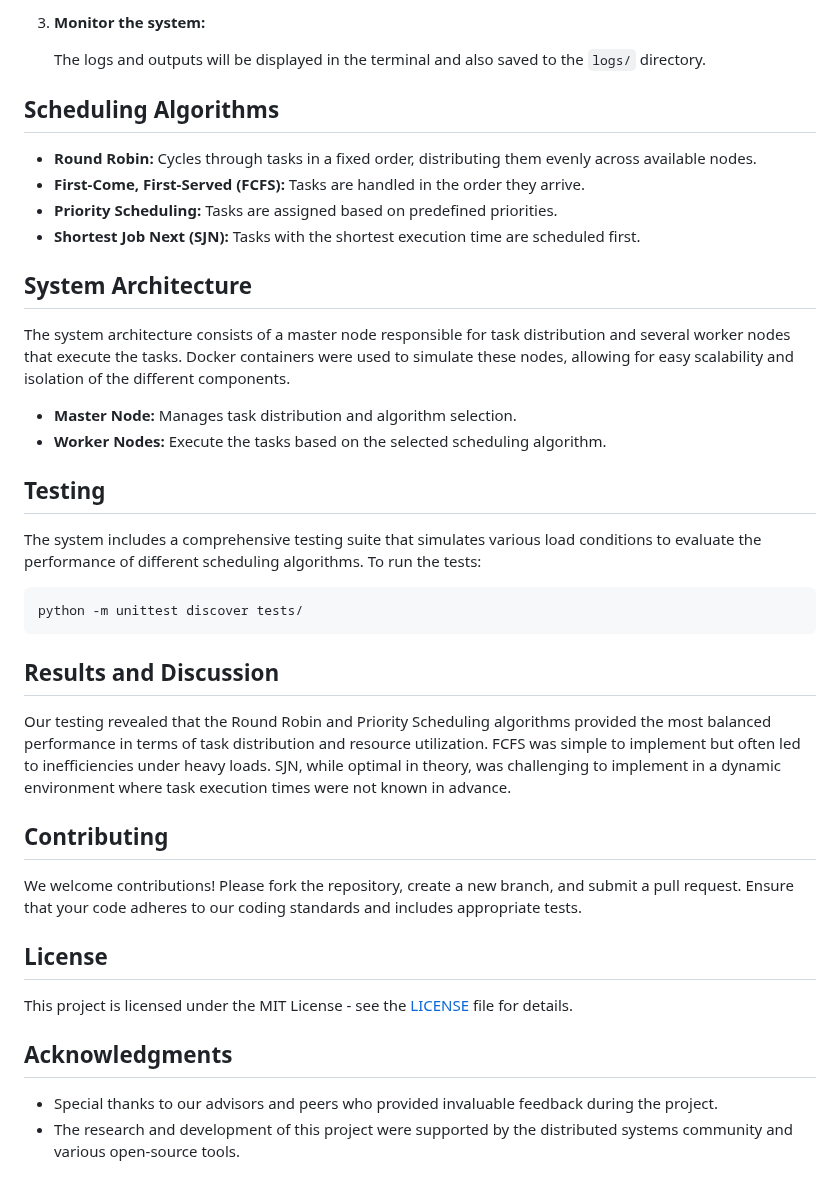
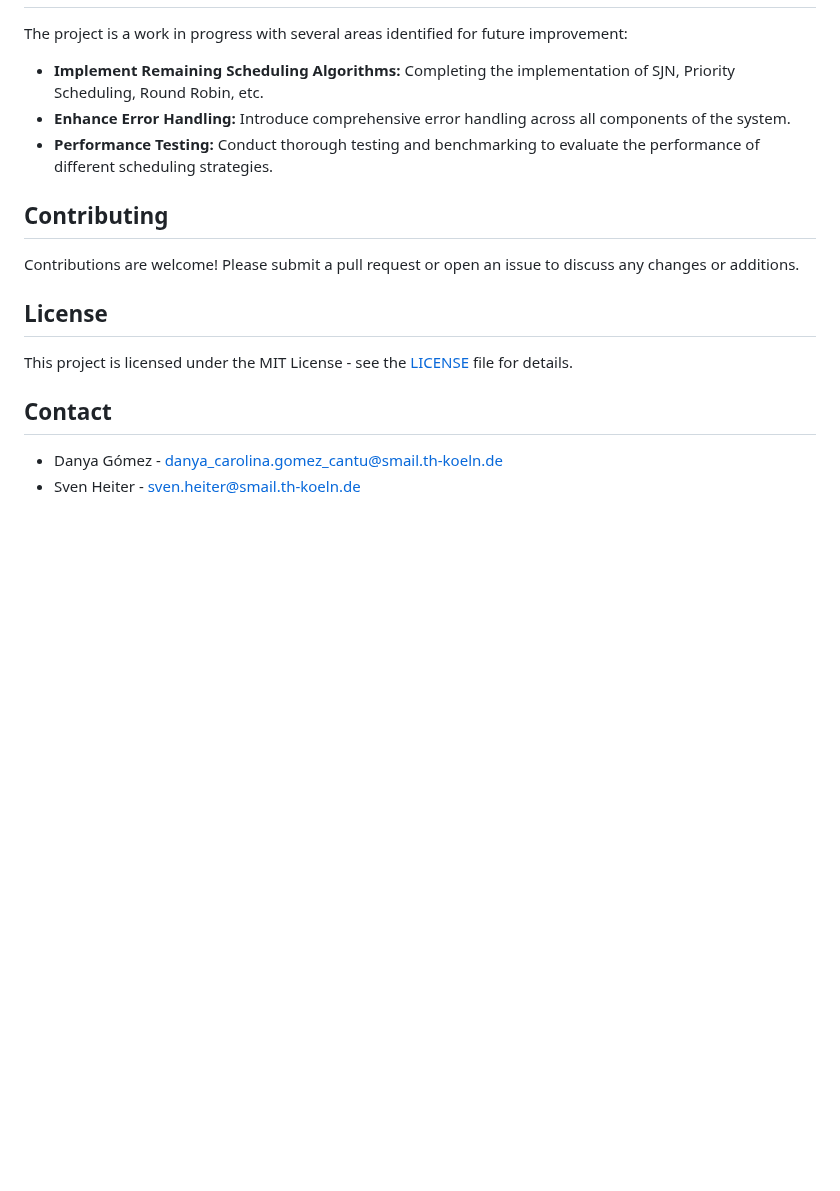
Before and after one commit to danyagomezcantu/Verteilte_Systeme_Projekte, a Markdown page: README.md, the part around one of its changes. Rendered like a GitHub page; blank space fills up the shorter version.

````diff
--- a/README.md
+++ b/README.md
@@ -82,42 +53,17 @@ This project involves the development and implementation of a task scheduler des
-3. **Monitor the system:**
-
-   The logs and outputs will be displayed in the terminal and also saved to the `logs/` directory.
-
-## Scheduling Algorithms
-
-- **Round Robin:** Cycles through tasks in a fixed order, distributing them evenly across available nodes.
-- **First-Come, First-Served (FCFS):** Tasks are handled in the order they arrive.
-- **Priority Scheduling:** Tasks are assigned based on predefined priorities.
-- **Shortest Job Next (SJN):** Tasks with the shortest execution time are scheduled first.
-
-## System Architecture
-
-The system architecture consists of a master node responsible for task distribution and several worker nodes that execute the tasks. Docker containers were used to simulate these nodes, allowing for easy scalability and isolation of the different components.
-
-- **Master Node:** Manages task distribution and algorithm selection.
-- **Worker Nodes:** Execute the tasks based on the selected scheduling algorithm.
-
-## Testing
-
-The system includes a comprehensive testing suite that simulates various load conditions to evaluate the performance of different scheduling algorithms. To run the tests:
-
-```bash
-python -m unittest discover tests/
-```
-
-## Results and Discussion
-
-Our testing revealed that the Round Robin and Priority Scheduling algorithms provided the most balanced performance in terms of task distribution and resource utilization. FCFS was simple to implement but often led to inefficiencies under heavy loads. SJN, while optimal in theory, was challenging to implement in a dynamic environment where task execution times were not known in advance.
+The project is a work in progress with several areas identified for future improvement:
+- **Implement Remaining Scheduling Algorithms:** Completing the implementation of SJN, Priority Scheduling, Round Robin, etc.
+- **Enhance Error Handling:** Introduce comprehensive error handling across all components of the system.
+- **Performance Testing:** Conduct thorough testing and benchmarking to evaluate the performance of different scheduling strategies.
 
 ## Contributing
 
-We welcome contributions! Please fork the repository, create a new branch, and submit a pull request. Ensure that your code adheres to our coding standards and includes appropriate tests.
+Contributions are welcome! Please submit a pull request or open an issue to discuss any changes or additions.
 
 ## License
 
 This project is licensed under the MIT License - see the [LICENSE](LICENSE) file for details.
 
-## Acknowledgments
+## Contact
 
-- Special thanks to our advisors and peers who provided invaluable feedback during the project.
-- The research and development of this project were supported by the distributed systems community and various open-source tools.
+- Danya Gómez - [danya_carolina.gomez_cantu@smail.th-koeln.de](mailto:danya_carolina.gomez_cantu@smail.th-koeln.de)
+- Sven Heiter - [sven.heiter@smail.th-koeln.de](mailto:sven.heiter@smail.th-koeln.de)
````
Also changed, not shown: other parts of README.md (+36 -65 lines).
